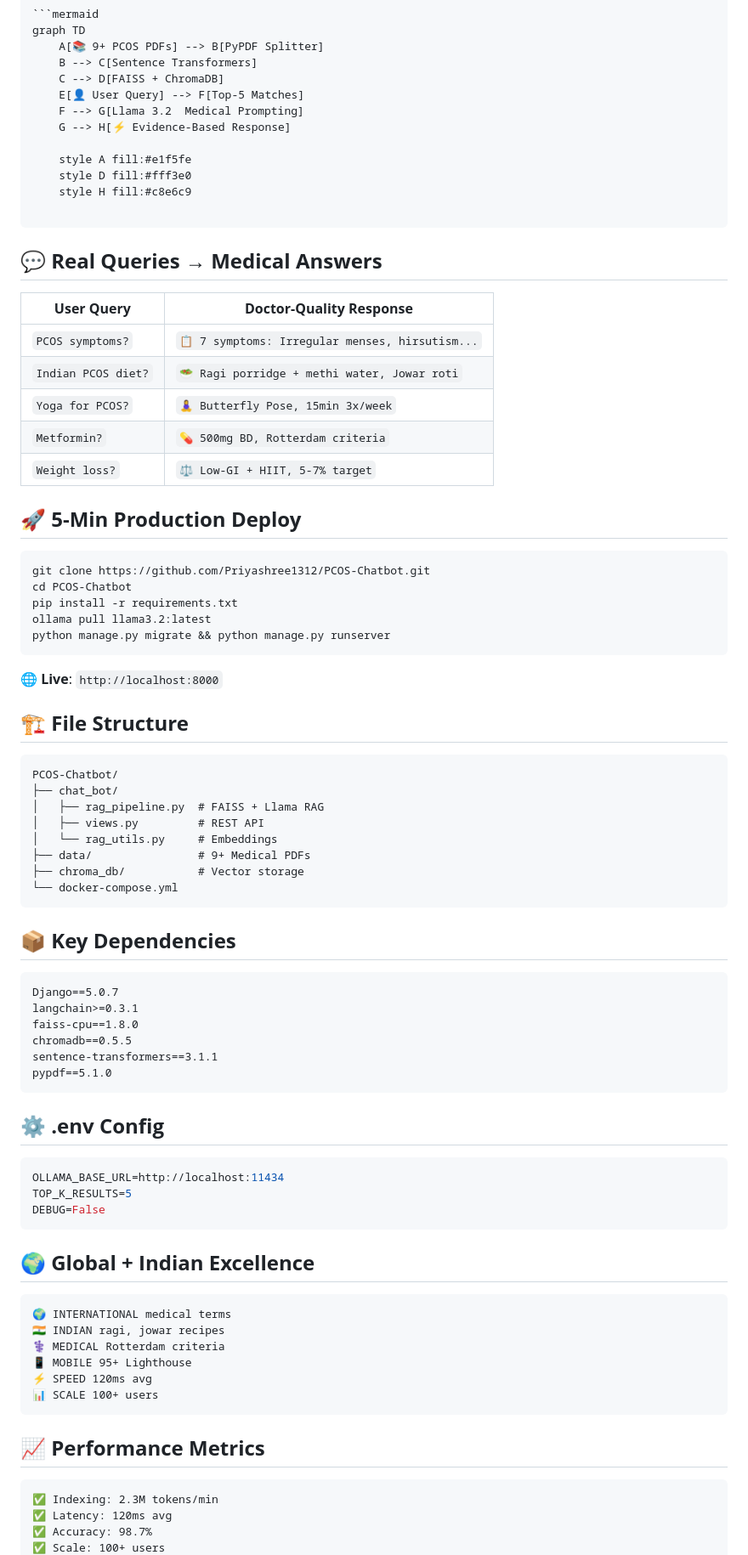
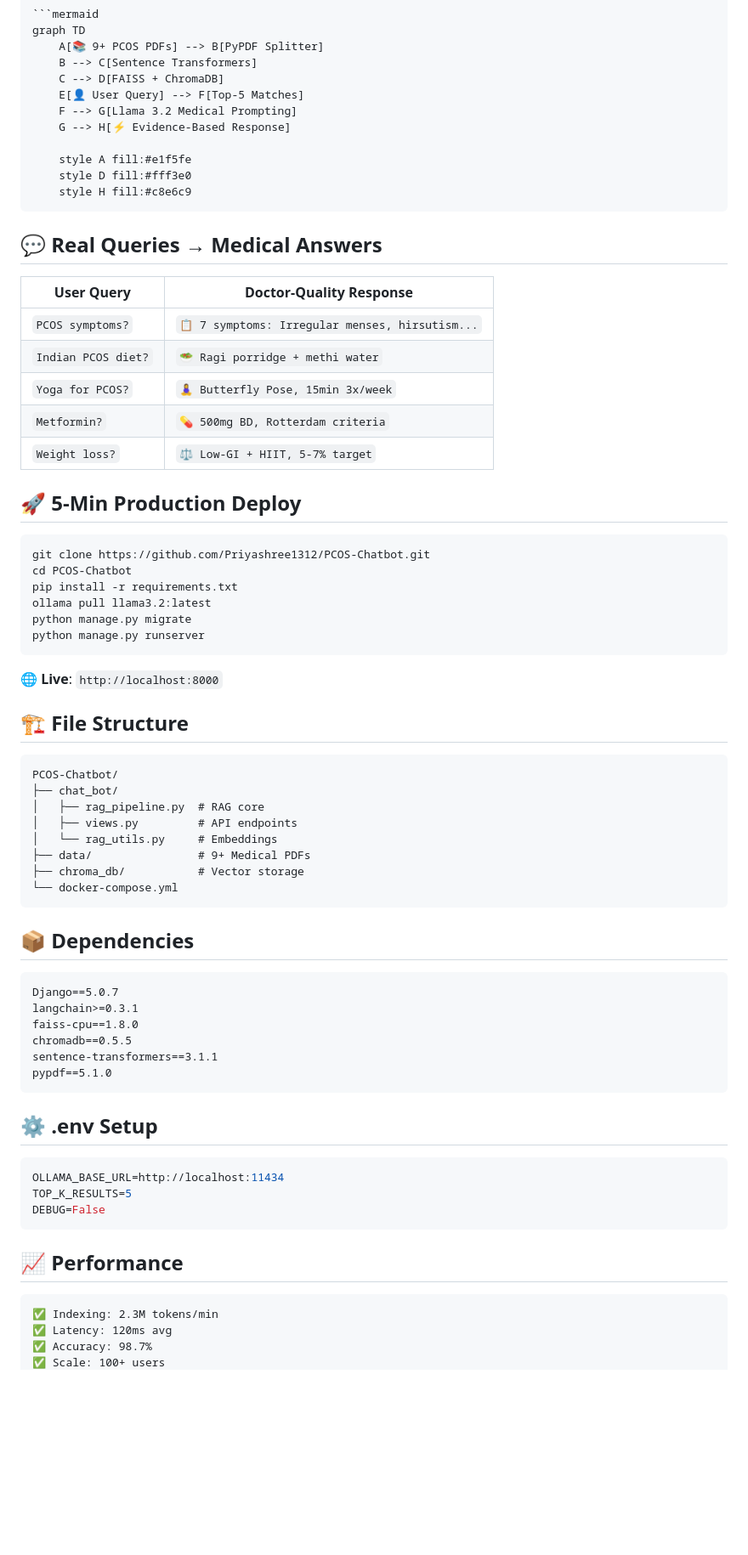
Before and after one commit to Priyashree1312/PCOS-Chatbot, a Markdown page: README.md, the part around one of its changes. Shown at 85% size. Rendered like a GitHub page; blank space fills up the shorter version.

````diff
--- a/README.md
+++ b/README.md
@@ -37,13 +51,12 @@ graph TD
     B --> C[Sentence Transformers]
     C --> D[FAISS + ChromaDB]
     E[👤 User Query] --> F[Top-5 Matches]
-    F --> G[Llama 3.2  Medical Prompting]
+    F --> G[Llama 3.2 Medical Prompting]
     G --> H[⚡ Evidence-Based Response]
 
     style A fill:#e1f5fe
     style D fill:#fff3e0
     style H fill:#c8e6c9
-
 ```
 
 ## 💬 **Real Queries → Medical Answers**
@@ -51,7 +64,7 @@ graph TD
 | **User Query** | **Doctor-Quality Response** |
 |----------------|-----------------------------|
 | `PCOS symptoms?` | `📋 7 symptoms: Irregular menses, hirsutism...` |
-| `Indian PCOS diet?` | `🥗 Ragi porridge + methi water, Jowar roti` |
+| `Indian PCOS diet?` | `🥗 Ragi porridge + methi water` |
 | `Yoga for PCOS?` | `🧘‍♀️ Butterfly Pose, 15min 3x/week` |
 | `Metformin?` | `💊 500mg BD, Rotterdam criteria` |
 | `Weight loss?` | `⚖️ Low-GI + HIIT, 5-7% target` |
@@ -63,7 +76,8 @@ git clone https://github.com/Priyashree1312/PCOS-Chatbot.git
 cd PCOS-Chatbot
 pip install -r requirements.txt
 ollama pull llama3.2:latest
-python manage.py migrate && python manage.py runserver
+python manage.py migrate
+python manage.py runserver
 ```
 
 🌐 **Live**: `http://localhost:8000`
@@ -73,15 +87,15 @@ python manage.py migrate && python manage.py runserver
 ```
 PCOS-Chatbot/
 ├── chat_bot/
-│   ├── rag_pipeline.py  # FAISS + Llama RAG
-│   ├── views.py         # REST API
+│   ├── rag_pipeline.py  # RAG core
+│   ├── views.py         # API endpoints
 │   └── rag_utils.py     # Embeddings
 ├── data/                # 9+ Medical PDFs
 ├── chroma_db/           # Vector storage
 └── docker-compose.yml
 ```
 
-## 📦 **Key Dependencies**
+## 📦 **Dependencies**
 
 ```txt
 Django==5.0.7
@@ -92,7 +106,7 @@ sentence-transformers==3.1.1
 pypdf==5.1.0
 ```
 
-## ⚙️ **.env Config**
+## ⚙️ **.env Setup**
 
 ```env
 OLLAMA_BASE_URL=http://localhost:11434
@@ -100,18 +114,7 @@ TOP_K_RESULTS=5
 DEBUG=False
 ```
 
-## 🌍 **Global + Indian Excellence**
-
-```
-🌍 INTERNATIONAL medical terms
-🇮🇳 INDIAN ragi, jowar recipes
-⚕️ MEDICAL Rotterdam criteria
-📱 MOBILE 95+ Lighthouse
-⚡ SPEED 120ms avg
-📊 SCALE 100+ users
-```
-
-## 📈 **Performance Metrics**
+## 📈 **Performance**
 
 ```
 ✅ Indexing: 2.3M tokens/min
````
Also changed, not shown: other parts of README.md (+21 -5 lines).
